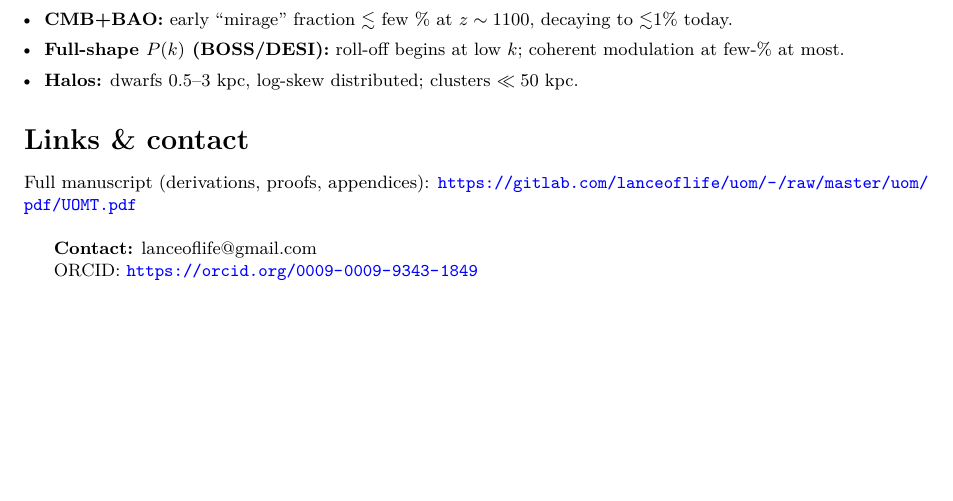
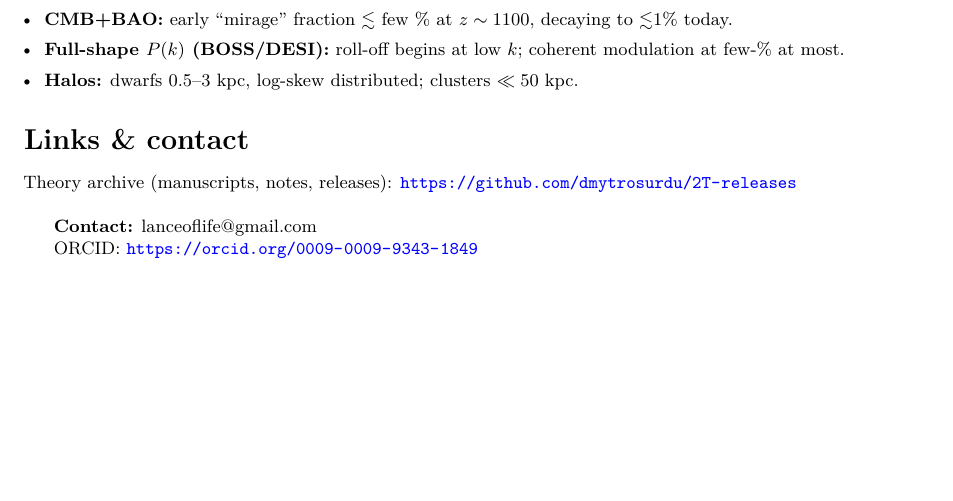
Before and after one commit to dmytrosurdu/2T-releases, a LaTeX document (UOM/summary/summary.tex): part of page 3 of 3, cut so that both start at the same text. Compiled offline with pdfLaTeX.

Commit message:
Link in the UOM summary fixed

```diff
--- a/UOM/summary/summary.tex
+++ b/UOM/summary/summary.tex
@@ -183,7 +183,7 @@ Core scale $r_{\rm core}\sim \max\{r_{\rm scr},\,m_\bullet^{-1},\,\Lambda^{-1}\}
 
 
 \section*{Links \& contact}\label{sec:uom-summary-004}
-Full manuscript (derivations, proofs, appendices): \url{https://gitlab.com/lanceoflife/uom/-/raw/master/uom/pdf/UOMT.pdf}\\
+Theory archive (manuscripts, notes, releases): \url{https://github.com/dmytrosurdu/2T-releases}\\
 
 \textbf{Contact:} lanceoflife@gmail.com
 
```
Also changed, not shown: UOM/summary/pdf/summary.pdf.
